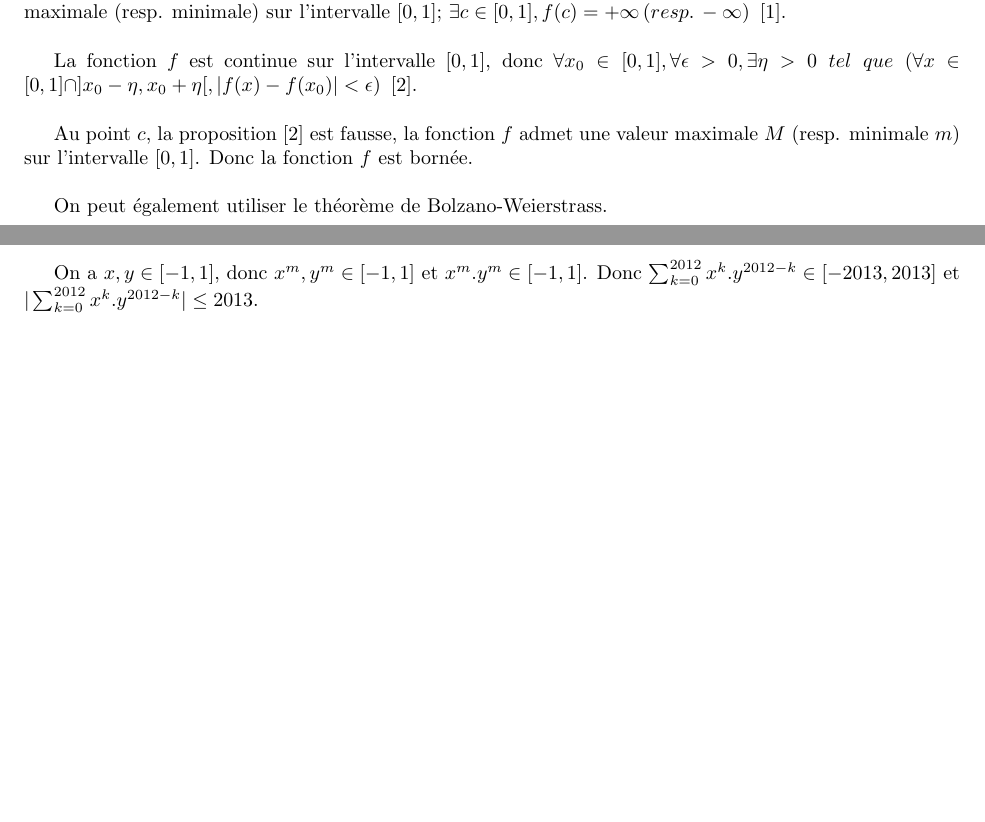
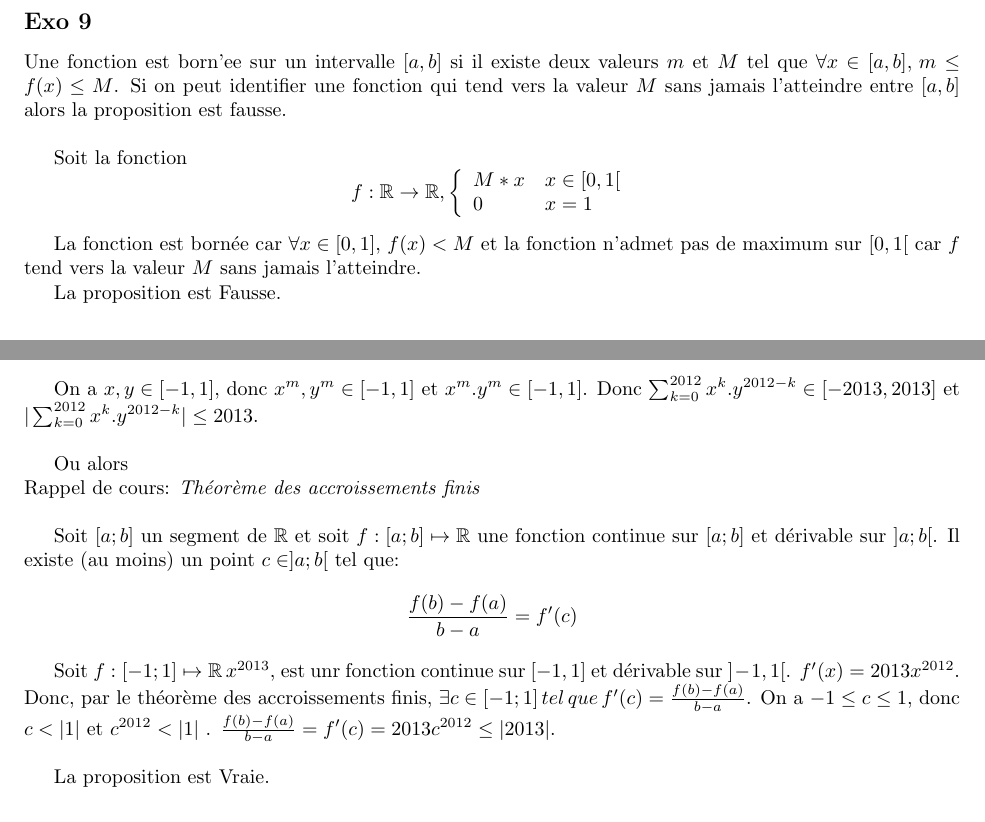
Before and after one commit to PAYRAULT/MPI, a LaTeX book (Math_101/Exam/exam3_sol.tex): two parts of pages 3 and 4 of 6 before the commit and two parts of pages 4 and 5 of 6 after it, joined at a grey line, cut at the place of the change, the shorter picture padded with empty space. Compiled offline with pdfLaTeX.

Commit message:
Math101, Exam3, corrected.

```diff
--- a/Math_101/Exam/exam3_sol.tex
+++ b/Math_101/Exam/exam3_sol.tex
@@ -241,3 +253,4 @@ Note: la d\'eriv\'ee de $f$ s'annule une infinit\'e de fois. Donc, $f'(x)=0$ n'i
 
 
 \subsection*{Exo 9}
+Une fonction est born'ee sur un intervalle $[a,b]$ si il existe deux valeurs $m$ et $M$ tel que $\forall x \in [a,b],\, m \leq f(x) \leq M$. Si on peut identifier une fonction qui tend vers la valeur $M$ sans jamais l'atteindre entre $[a,b]$ alors la proposition est fausse.\\
@@ -245,14 +257,17 @@ Preuve par l'absurde. \\
 
-Admettons que la fonction $f$ ne soit pas born\'ee sur l'intervalle $[0,1]$, donc elle n'admet pas de valeur maximale (resp. minimale) sur l'intervalle $[0,1]$; $\exists c \in [0,1], f(c) = +\infty\, (resp.\, -\infty)\,\,\,[1]$.\\
+Soit la fonction
+$$f: \R \to \R,
+\left\{
+\begin{array}{l l}
+ M *x & x \in [0,1[\\
+ 0 & x = 1\\
+\end{array}
+\right.
+$$
 
-La fonction $f$ est continue sur l'intervalle $[0,1]$, donc $\forall x_0 \in [0,1], \forall \epsilon >0, \exists \eta > 0\; tel\; que\; (\forall x \in [0,1] \cap ]x_0-\eta, x_0+\eta[, |f(x)-f(x_0)| < \epsilon)\,\,\,[2]$. \\
+La fonction est born\'ee car $\forall x \in [0,1], \, f(x) < M$ et la fonction n'admet pas de maximum sur $[0,1[$ car $f$ tend vers la valeur $M$ sans jamais l'atteindre.
 
-Au point $c$, la proposition $[2]$ est fausse, la fonction $f$ admet une valeur maximale $M$ (resp. minimale $m$) sur l'intervalle $[0,1]$. Donc la fonction $f$ est born\'ee.\\
-
-
-On peut \'egalement utiliser le th\'eor\`eme de Bolzano-Weierstrass.\\
-
-La proposition est Vraie.
+La proposition est Fausse.
 
 \subsection*{Exo 10}
 Preuve par l'absurde. \\
@@ -295,6 +310,16 @@ $$\forall x,y \in [-1,1], |\sum_{k=0}^{2012}x^k.y^{2012-k}| \le 2013$$
 
 On a $x,y \in [-1,1]$, donc $x^m,y^m \in [-1,1]$ et $x^m.y^m \in [-1,1]$. Donc $\sum_{k=0}^{2012}x^k.y^{2012-k} \in [-2013,2013]$ et $|\sum_{k=0}^{2012}x^k.y^{2012-k}| \le 2013$.
 \\
+
+Ou alors\\
+Rappel de cours: \emph{Th\'eor\`eme des accroissements finis}\\
+
+Soit $[a; b]$ un segment de $\R$ et soit $f : [a; b] \mapsto \R$ une fonction continue sur $[a; b]$ et dérivable sur $]a; b[$. Il existe (au moins) un point $c \in ]a; b[$ tel que:
+$$\frac{f(b) - f(a)}{b - a} = f'(c)$$
+
+
+Soit $f: [-1;1] \mapsto \R\, x^{2013}$, est unr fonction continue sur $[-1,1]$ et d\'erivable sur $]-1,1[$. $f'(x)=2013x^{2012}$. Donc, par le th\'eor\`eme des accroissements finis, $\exists c \in [-1;1]\, tel\, que\, f'(c) = \frac{f(b) - f(a)}{b - a}$. On a $-1 \leq c \leq 1$, donc $c < |1|$ et $c^{2012} < |1|$ . $\frac{f(b) - f(a)}{b - a} = f'(c) = 2013c^{2012} \leq |2013|$.\\
+
 
 La proposition est Vraie.
 
```
Also changed, not shown: Math_101/Exam/exam3_sol.pdf, Math_101/Exam/exam3_sol.tex (15 more changed lines).
